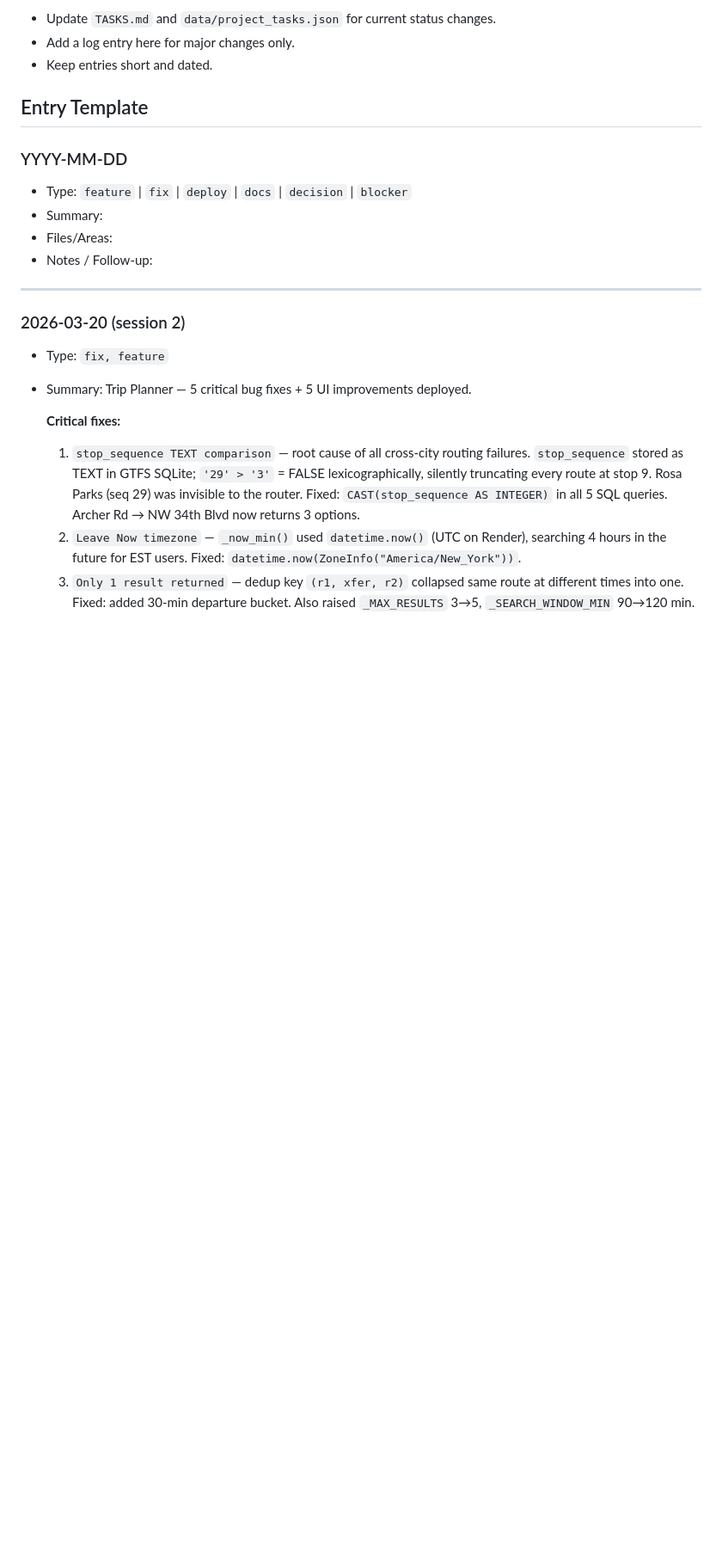
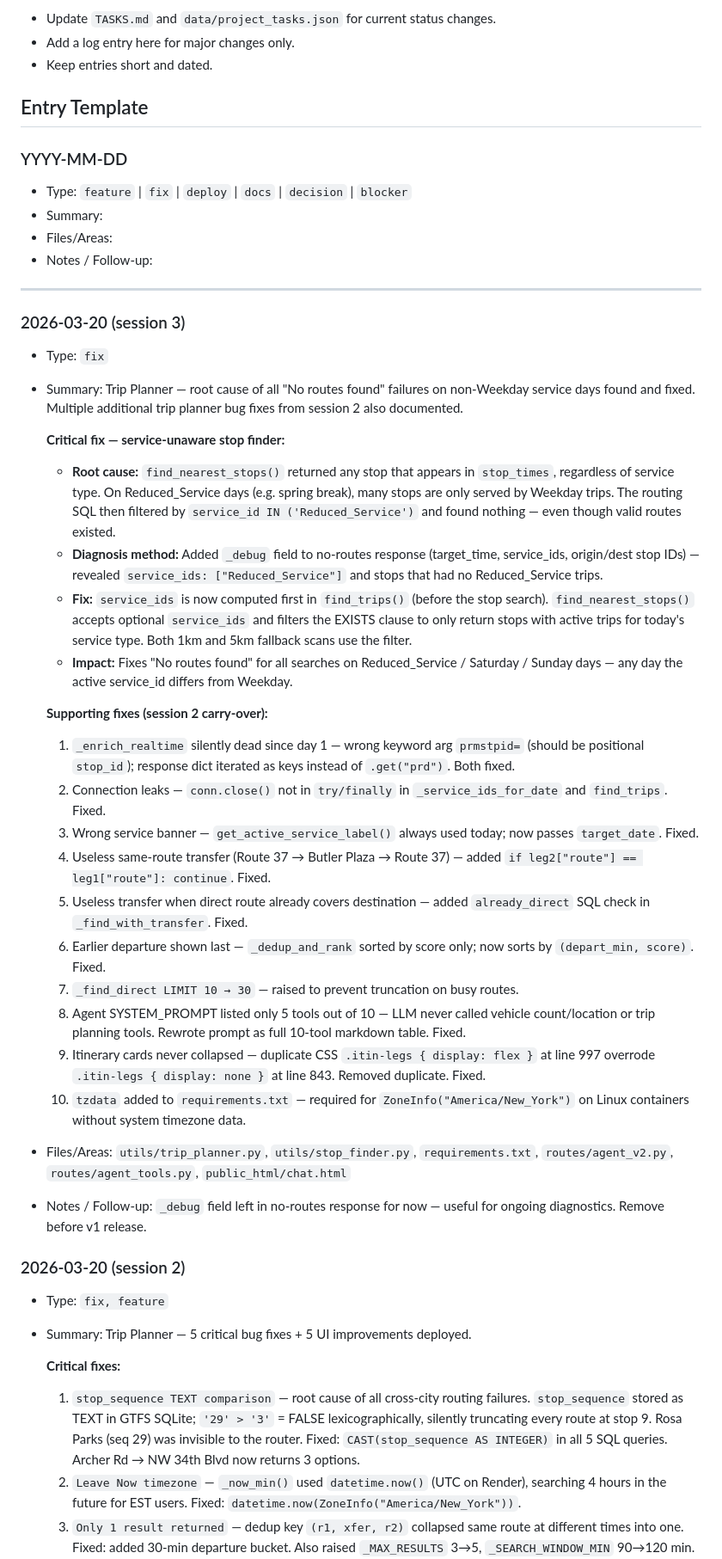
Before and after one commit to Rabelo83/rts-backend, a Markdown page: PROJECT_LOG.md, the part around the change. Shown at 86% size. Rendered like a GitHub page; blank space fills up the shorter version.

Commit message:
docs: log session 3 fixes — service-aware stop finder + trip planner bugs
Co-Authored-By: Claude Sonnet 4.6 <noreply@anthropic.com>

```diff
--- a/PROJECT_LOG.md
+++ b/PROJECT_LOG.md
@@ -16,6 +16,31 @@ How to use:
 - Notes / Follow-up:
 
 ---
+
+### 2026-03-20 (session 3)
+- Type: `fix`
+- Summary: Trip Planner — root cause of all "No routes found" failures on non-Weekday service days found and fixed. Multiple additional trip planner bug fixes from session 2 also documented.
+
+  **Critical fix — service-unaware stop finder:**
+  - **Root cause:** `find_nearest_stops()` returned any stop that appears in `stop_times`, regardless of service type. On Reduced_Service days (e.g. spring break), many stops are only served by Weekday trips. The routing SQL then filtered by `service_id IN ('Reduced_Service')` and found nothing — even though valid routes existed.
+  - **Diagnosis method:** Added `_debug` field to no-routes response (target_time, service_ids, origin/dest stop IDs) — revealed `service_ids: ["Reduced_Service"]` and stops that had no Reduced_Service trips.
+  - **Fix:** `service_ids` is now computed first in `find_trips()` (before the stop search). `find_nearest_stops()` accepts optional `service_ids` and filters the EXISTS clause to only return stops with active trips for today's service type. Both 1km and 5km fallback scans use the filter.
+  - **Impact:** Fixes "No routes found" for all searches on Reduced_Service / Saturday / Sunday days — any day the active service_id differs from Weekday.
+
+  **Supporting fixes (session 2 carry-over):**
+  1. `_enrich_realtime` silently dead since day 1 — wrong keyword arg `prmstpid=` (should be positional `stop_id`); response dict iterated as keys instead of `.get("prd")`. Both fixed.
+  2. Connection leaks — `conn.close()` not in `try/finally` in `_service_ids_for_date` and `find_trips`. Fixed.
+  3. Wrong service banner — `get_active_service_label()` always used today; now passes `target_date`. Fixed.
+  4. Useless same-route transfer (Route 37 → Butler Plaza → Route 37) — added `if leg2["route"] == leg1["route"]: continue`. Fixed.
+  5. Useless transfer when direct route already covers destination — added `already_direct` SQL check in `_find_with_transfer`. Fixed.
+  6. Earlier departure shown last — `_dedup_and_rank` sorted by score only; now sorts by `(depart_min, score)`. Fixed.
+  7. `_find_direct LIMIT 10 → 30` — raised to prevent truncation on busy routes.
+  8. Agent SYSTEM_PROMPT listed only 5 tools out of 10 — LLM never called vehicle count/location or trip planning tools. Rewrote prompt as full 10-tool markdown table. Fixed.
+  9. Itinerary cards never collapsed — duplicate CSS `.itin-legs { display: flex }` at line 997 overrode `.itin-legs { display: none }` at line 843. Removed duplicate. Fixed.
+  10. `tzdata` added to `requirements.txt` — required for `ZoneInfo("America/New_York")` on Linux containers without system timezone data.
+
+- Files/Areas: `utils/trip_planner.py`, `utils/stop_finder.py`, `requirements.txt`, `routes/agent_v2.py`, `routes/agent_tools.py`, `public_html/chat.html`
+- Notes / Follow-up: `_debug` field left in no-routes response for now — useful for ongoing diagnostics. Remove before v1 release.
 
 ### 2026-03-20 (session 2)
 - Type: `fix, feature`
```
Also changed, not shown: TASKS.md (+12 -0 lines).
